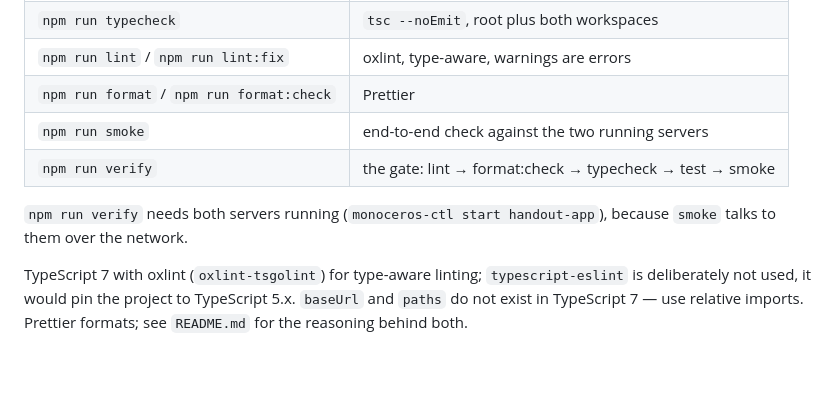
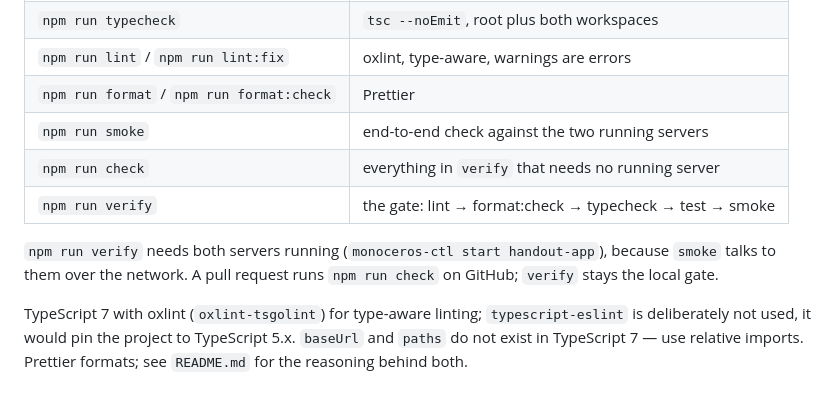
Before and after one commit to thorque/handout, a Markdown page: CLAUDE.md, the part around the change. Rendered like a GitHub page; blank space fills up the shorter version.

```diff
--- a/CLAUDE.md
+++ b/CLAUDE.md
@@ -117,10 +117,12 @@ The repository is one npm project with two workspaces: `service/` (Fastify) and
 | `npm run lint` / `npm run lint:fix`       | oxlint, type-aware, warnings are errors                  |
 | `npm run format` / `npm run format:check` | Prettier                                                 |
 | `npm run smoke`                           | end-to-end check against the two running servers         |
+| `npm run check`                           | everything in `verify` that needs no running server      |
 | `npm run verify`                          | the gate: lint → format:check → typecheck → test → smoke |
 
 `npm run verify` needs both servers running (`monoceros-ctl start handout-app`), because
-`smoke` talks to them over the network.
+`smoke` talks to them over the network. A pull request runs `npm run check` on GitHub;
+`verify` stays the local gate.
 
 TypeScript 7 with oxlint (`oxlint-tsgolint`) for type-aware linting; `typescript-eslint`
 is deliberately not used, it would pin the project to TypeScript 5.x. `baseUrl` and
```
Also changed, not shown: README.md (+10 -0 lines).
